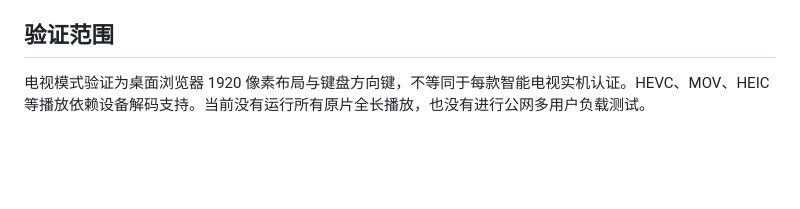
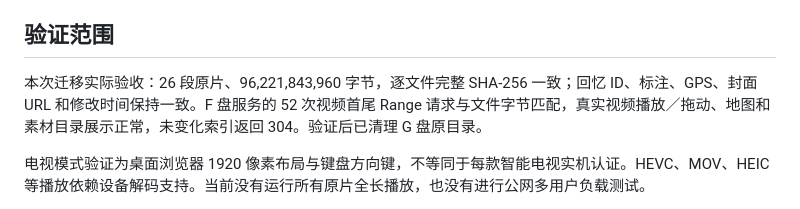
Before and after one commit to imdlxiao/memoir-tv, a Markdown page: docs/VALIDATION.md, the part around the change. Rendered like a GitHub page; blank space fills up the shorter version.

```diff
--- a/docs/VALIDATION.md
+++ b/docs/VALIDATION.md
@@ -29,6 +29,8 @@
 
 ## 验证范围
 
+本次迁移实际验收：26 段原片、96,221,843,960 字节，逐文件完整 SHA-256 一致；回忆 ID、标注、GPS、封面 URL 和修改时间保持一致。F 盘服务的 52 次视频首尾 Range 请求与文件字节匹配，真实视频播放／拖动、地图和素材目录展示正常，未变化索引返回 304。验证后已清理 G 盘原目录。
+
 电视模式验证为桌面浏览器 1920 像素布局与键盘方向键，不等同于每款智能电视实机认证。HEVC、MOV、HEIC 等播放依赖设备解码支持。当前没有运行所有原片全长播放，也没有进行公网多用户负载测试。
 
 街道瓦片在浏览器验收中使用模拟成功／失败响应，未对公共瓦片服务做自动化抓取，也不保证用户所在网络能访问。离线概览为实际 Natural Earth 数据，不提供街道细节。
```
Also changed, not shown: README.md (+1 -1 lines), docs/STORAGE.md (+5 -1 lines).
